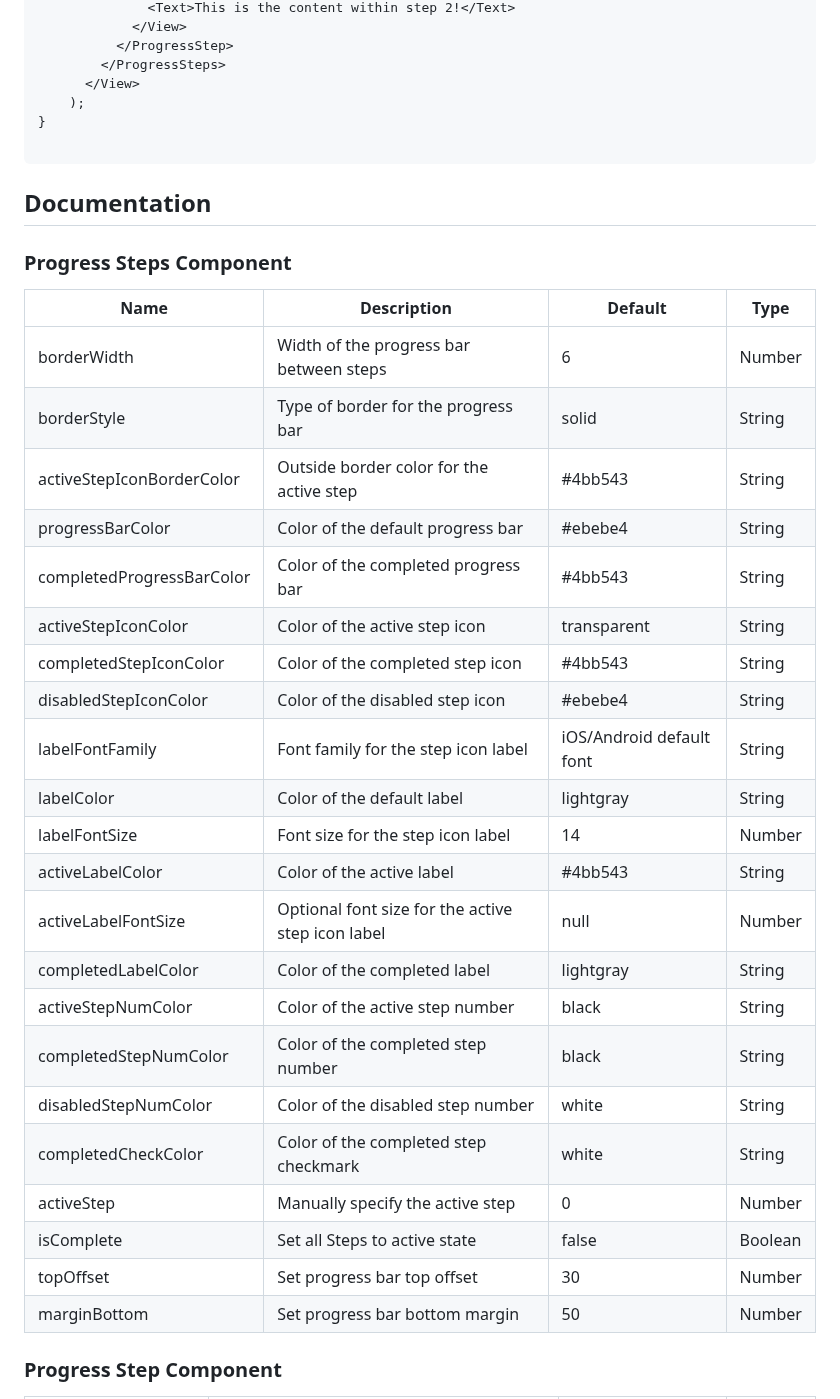
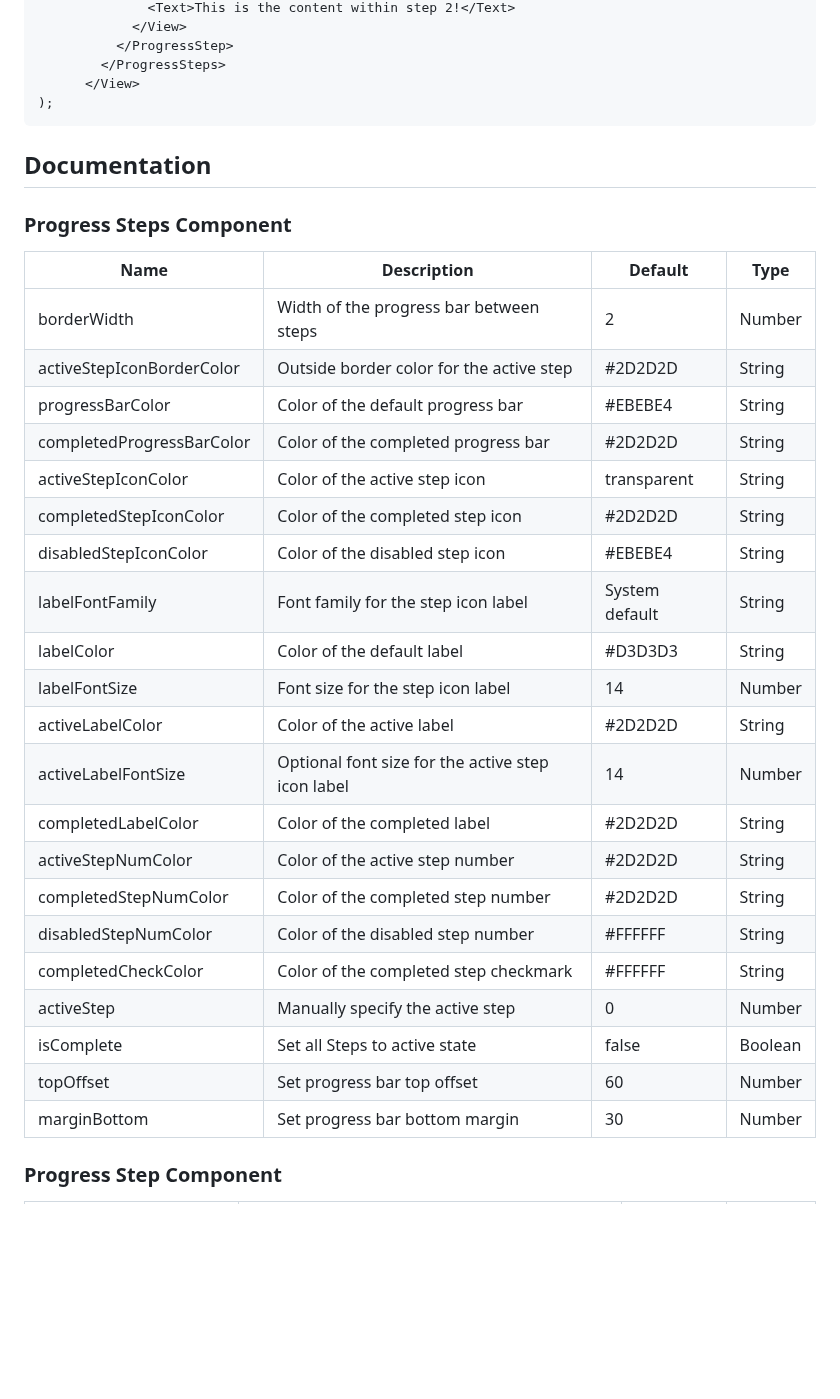
Before and after one commit to colbymillerdev/react-native-progress-steps, a Markdown page: README.md, the part around one of its changes. Drawn GitHub-style; blank space fills up the shorter version.

````diff
--- a/README.md
+++ b/README.md
@@ -121,37 +138,35 @@ render() {
           </ProgressStep>
         </ProgressSteps>
       </View>
-    );
-}
-
+);
 ```
 
 ## Documentation
 
 ### Progress Steps Component
-| Name                      | Description                              | Default     | Type    |
-|---------------------------|------------------------------------------|-------------|---------|
-| borderWidth               | Width of the progress bar between steps  | 6           | Number  |
-| borderStyle               | Type of border for the progress bar      | solid       | String  |
-| activeStepIconBorderColor | Outside border color for the active step | #4bb543     | String  |
-| progressBarColor          | Color of the default progress bar        | #ebebe4     | String  |
-| completedProgressBarColor | Color of the completed progress bar      | #4bb543     | String  |
-| activeStepIconColor       | Color of the active step icon            | transparent | String  |
-| completedStepIconColor    | Color of the completed step icon         | #4bb543     | String  |
-| disabledStepIconColor     | Color of the disabled step icon          | #ebebe4     | String  |
-| labelFontFamily           | Font family for the step icon label      | iOS/Android default font | String |
-| labelColor                | Color of the default label               | lightgray   | String  |
-| labelFontSize             | Font size for the step icon label        | 14          | Number  |
-| activeLabelColor          | Color of the active label                | #4bb543     | String  |
-| activeLabelFontSize       | Optional font size for the active step icon label      | null     | Number  |
-| completedLabelColor       | Color of the completed label             | lightgray   | String  |
-| activeStepNumColor        | Color of the active step number          | black       | String  |
-| completedStepNumColor     | Color of the completed step number       | black       | String  |
-| disabledStepNumColor      | Color of the disabled step number        | white       | String  |
-| completedCheckColor       | Color of the completed step checkmark    | white       | String  |
-| activeStep                | Manually specify the active step         | 0           | Number  |
-| isComplete                | Set all Steps to active state            | false       | Boolean |
-| topOffset                 | Set progress bar top offset              | 30          | Number  |
-| marginBottom              | Set progress bar bottom margin           | 50          | Number  |
+
+| Name                      | Description                                       | Default        | Type    |
+| ------------------------- | ------------------------------------------------- | -------------- | ------- |
+| borderWidth               | Width of the progress bar between steps           | 2              | Number  |
+| activeStepIconBorderColor | Outside border color for the active step          | #2D2D2D        | String  |
+| progressBarColor          | Color of the default progress bar                 | #EBEBE4        | String  |
+| completedProgressBarColor | Color of the completed progress bar               | #2D2D2D        | String  |
+| activeStepIconColor       | Color of the active step icon                     | transparent    | String  |
+| completedStepIconColor    | Color of the completed step icon                  | #2D2D2D        | String  |
+| disabledStepIconColor     | Color of the disabled step icon                   | #EBEBE4        | String  |
+| labelFontFamily           | Font family for the step icon label               | System default | String  |
+| labelColor                | Color of the default label                        | #D3D3D3        | String  |
+| labelFontSize             | Font size for the step icon label                 | 14             | Number  |
+| activeLabelColor          | Color of the active label                         | #2D2D2D        | String  |
+| activeLabelFontSize       | Optional font size for the active step icon label | 14             | Number  |
+| completedLabelColor       | Color of the completed label                      | #2D2D2D        | String  |
+| activeStepNumColor        | Color of the active step number                   | #2D2D2D        | String  |
+| completedStepNumColor     | Color of the completed step number                | #2D2D2D        | String  |
+| disabledStepNumColor      | Color of the disabled step number                 | #FFFFFF        | String  |
+| completedCheckColor       | Color of the completed step checkmark             | #FFFFFF        | String  |
+| activeStep                | Manually specify the active step                  | 0              | Number  |
+| isComplete                | Set all Steps to active state                     | false          | Boolean |
+| topOffset                 | Set progress bar top offset                       | 60             | Number  |
+| marginBottom              | Set progress bar bottom margin                    | 30             | Number  |
 
 ### Progress Step Component
````
Also changed, not shown: other parts of README.md (+140 -58 lines), assets/example.png (added), 8 other files.
